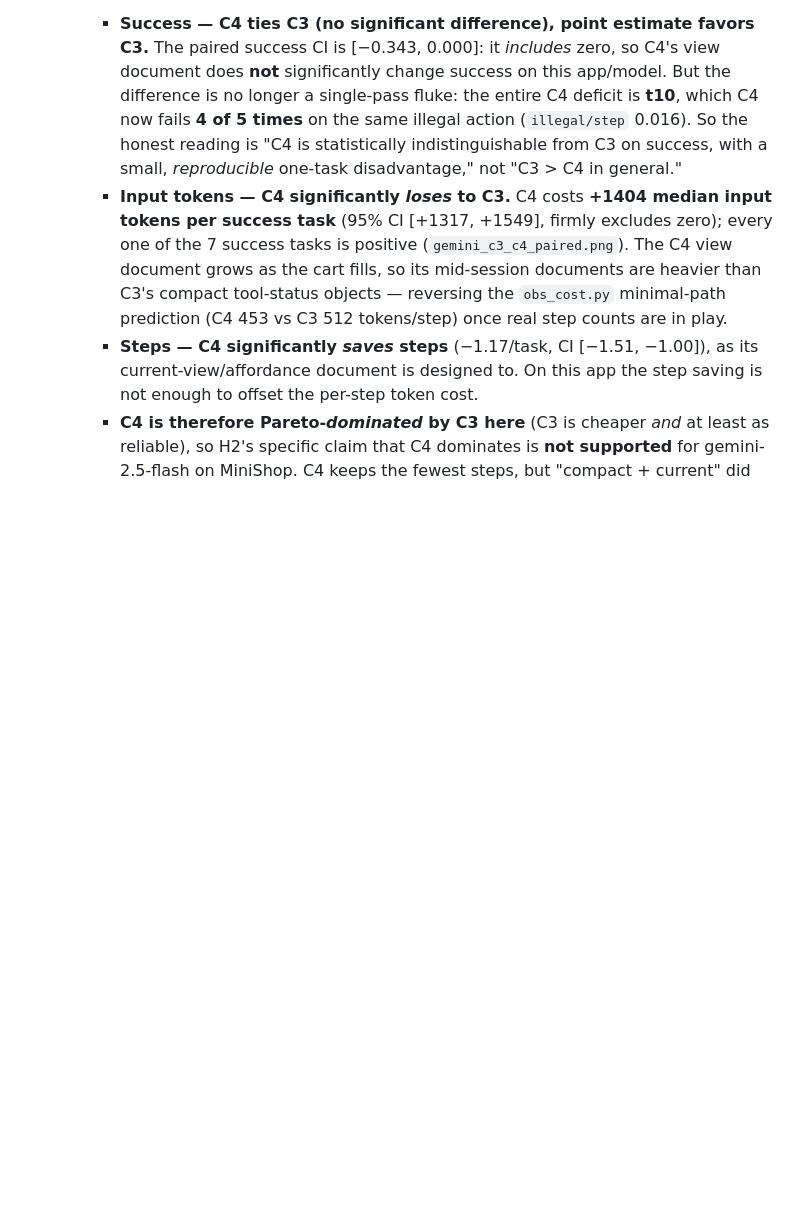
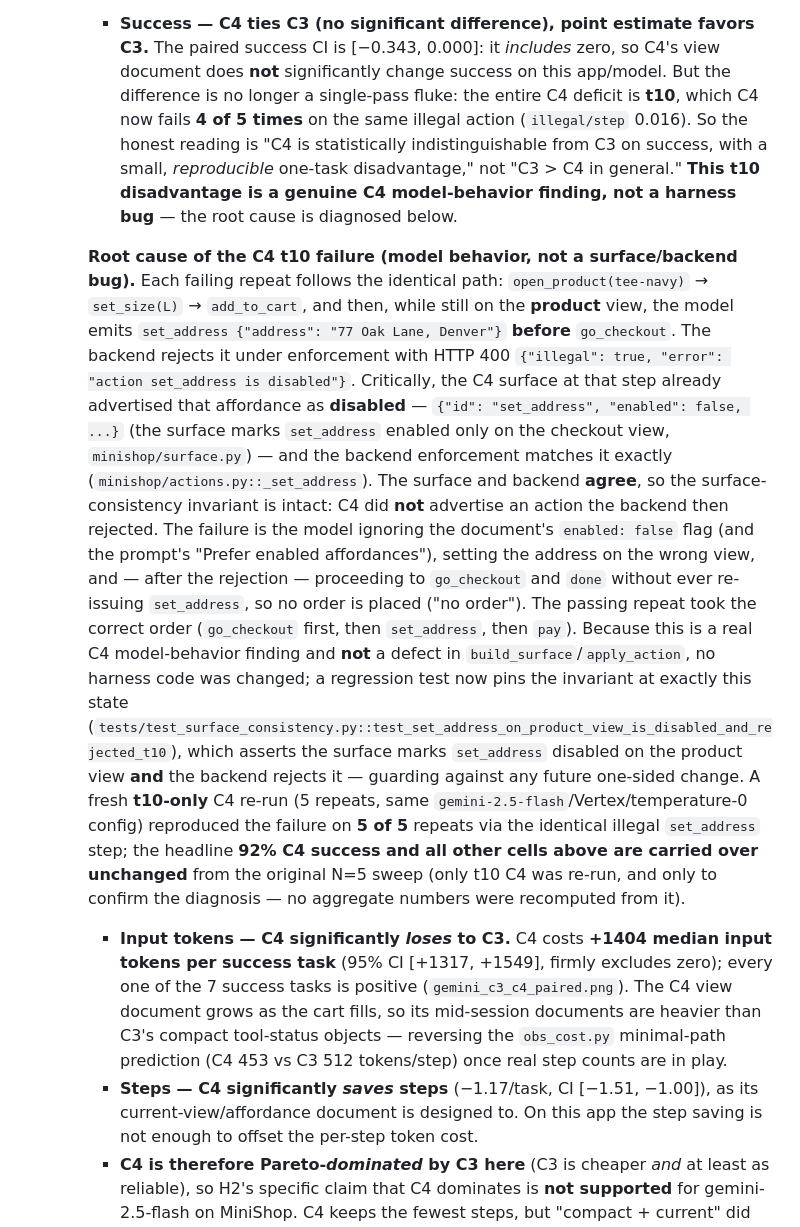
Before and after one commit to akashnaren/research, a Markdown page: docs/research-plan.md, the part around the change. Rendered like a GitHub page; blank space fills up the shorter version.

Commit message:
docs: diagnose C4 t10 failure as model behavior, not a surface/backend bug
Document the root cause of the reproducible C4 t10 deficit: the model emits
set_address on the product view (before go_checkout), which the surface already
marks enabled:false and the backend rejects -- surface and backend agree, so the
consistency invariant is intact and no harness fix is warranted. Note the fresh
t10-only re-run (5/5 fail) is layered on the prior N=5 and the 92% C4 aggregate
is carried over unchanged.

Co-authored-by: Akash Premkumar <akashnaren@users.noreply.github.com>

```diff
--- a/docs/research-plan.md
+++ b/docs/research-plan.md
@@ -381,7 +381,41 @@ must be answered before moving on.
       C4 deficit is **t10**, which C4 now fails **4 of 5 times** on the same
       illegal action (`illegal/step` 0.016). So the honest reading is "C4 is
       statistically indistinguishable from C3 on success, with a small,
-      *reproducible* one-task disadvantage," not "C3 > C4 in general."
+      *reproducible* one-task disadvantage," not "C3 > C4 in general." **This
+      t10 disadvantage is a genuine C4 model-behavior finding, not a harness
+      bug** — the root cause is diagnosed below.
+
+    **Root cause of the C4 t10 failure (model behavior, not a surface/backend
+    bug).** Each failing repeat follows the identical path:
+    `open_product(tee-navy)` → `set_size(L)` → `add_to_cart`, and then, while
+    still on the **product** view, the model emits
+    `set_address {"address": "77 Oak Lane, Denver"}` **before** `go_checkout`.
+    The backend rejects it under enforcement with HTTP 400
+    `{"illegal": true, "error": "action set_address is disabled"}`. Critically,
+    the C4 surface at that step already advertised that affordance as
+    **disabled** — `{"id": "set_address", "enabled": false, ...}` (the surface
+    marks `set_address` enabled only on the checkout view,
+    `minishop/surface.py`) — and the backend enforcement matches it exactly
+    (`minishop/actions.py::_set_address`). The surface and backend **agree**, so
+    the surface-consistency invariant is intact: C4 did **not** advertise an
+    action the backend then rejected. The failure is the model ignoring the
+    document's `enabled: false` flag (and the prompt's "Prefer enabled
+    affordances"), setting the address on the wrong view, and — after the
+    rejection — proceeding to `go_checkout` and `done` without ever re-issuing
+    `set_address`, so no order is placed ("no order"). The passing repeat took
+    the correct order (`go_checkout` first, then `set_address`, then `pay`).
+    Because this is a real C4 model-behavior finding and **not** a defect in
+    `build_surface`/`apply_action`, no harness code was changed; a regression
+    test now pins the invariant at exactly this state
+    (`tests/test_surface_consistency.py::test_set_address_on_product_view_is_disabled_and_rejected_t10`),
+    which asserts the surface marks `set_address` disabled on the product view
+    **and** the backend rejects it — guarding against any future one-sided
+    change. A fresh **t10-only** C4 re-run (5 repeats, same
+    `gemini-2.5-flash`/Vertex/temperature-0 config) reproduced the failure on
+    **5 of 5** repeats via the identical illegal `set_address` step; the
+    headline **92% C4 success and all other cells above are carried over
+    unchanged** from the original N=5 sweep (only t10 C4 was re-run, and only to
+    confirm the diagnosis — no aggregate numbers were recomputed from it).
     - **Input tokens — C4 significantly *loses* to C3.** C4 costs **+1404 median
       input tokens per success task** (95% CI [+1317, +1549], firmly excludes
       zero); every one of the 7 success tasks is positive
```
